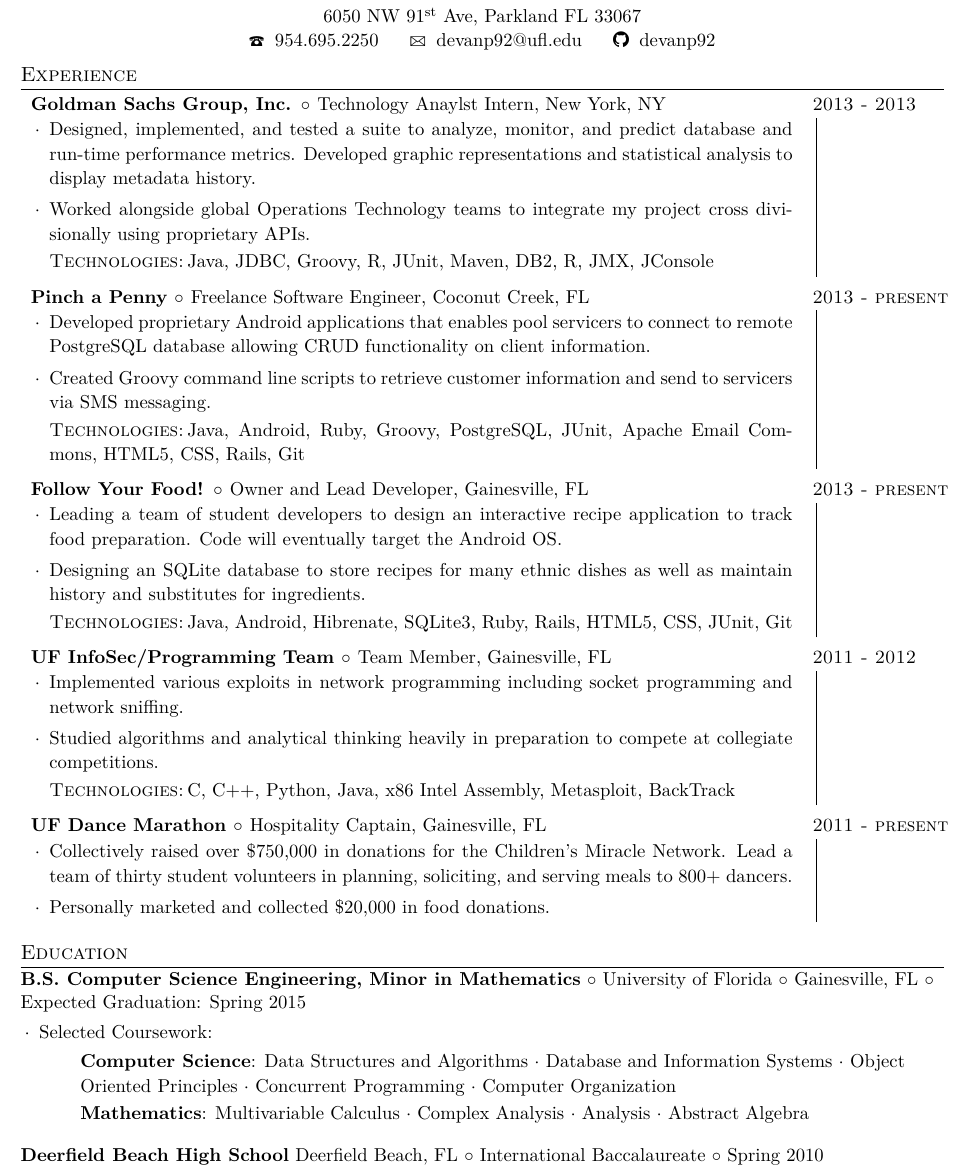
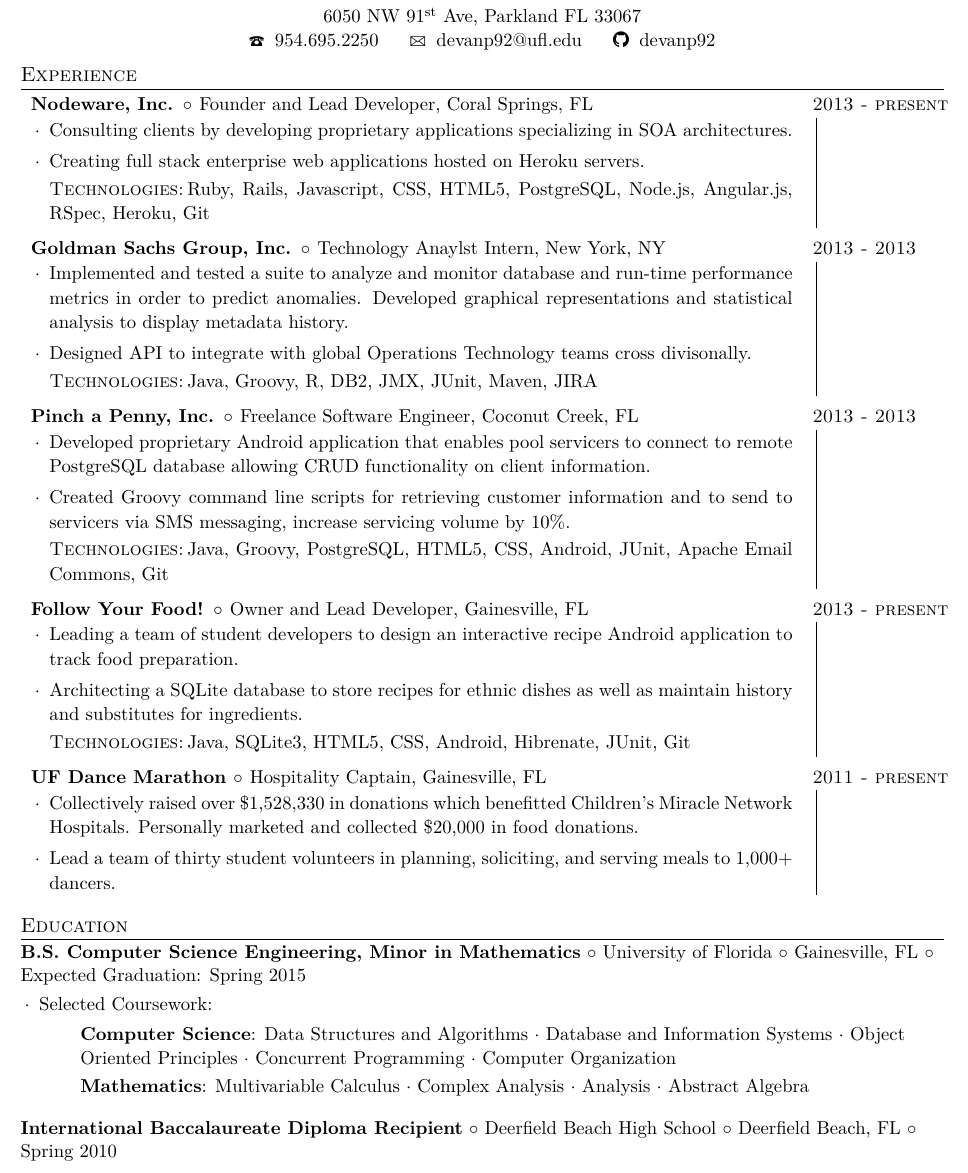
Before and after one commit to devanp92/LaTeX-resume, a LaTeX CV (latex_resume/Devan_Patel_Resume_tex.tex): part of the page, cut so that both start at the same text. Compiled offline with XeLaTeX.

Commit message:
Adding Nodeware and reviewing once again

```diff
--- a/latex_resume/Devan_Patel_Resume_tex.tex
+++ b/latex_resume/Devan_Patel_Resume_tex.tex
@@ -50,7 +50,7 @@
 	{\textbf{#1} $\circ$ #2 $\circ$ #3 $\circ$ #4 \\ \begin{achievements}\item{Selected Coursework:\\#5}\end{achievements}}
 
 \newcommand{\school}[4]
-	{\textbf{#1} #2 $\circ$ #3 $\circ$ #4\\ \vspace*{5pt}}
+	{\textbf{#1} $\circ$ #2 $\circ$ #3 $\circ$ #4\\ \vspace*{5pt}}
 
 \def\Cpp{{C\nolinebreak[4]\hspace{-.05em}\raisebox{.4ex}{\tiny\bf ++}}}
 \def\kt{\vspace*{2pt}\\\textsc{Technologies:\,}}
@@ -64,23 +64,35 @@
 {devanp92}
 % Experience
 \section{Experience}
+
+\employer{Nodeware, Inc.}{Founder and Lead Developer, Coral Springs, FL}{2013 - present}{
+\begin{achievements}
+
+\item{Consulting clients by developing proprietary applications specializing in SOA architectures.}
+
+\item{Creating full stack enterprise web applications hosted on Heroku servers. \kt Ruby, Rails, Javascript, CSS, HTML5, PostgreSQL, Node.js, Angular.js, RSpec, Heroku, Git}
+
+\end{achievements}
+}
+
+
 \employer{Goldman Sachs Group, Inc.}{Technology Anaylst Intern, New York, NY}{2013 - 2013}{
 	\begin{achievements}
 
-	\item{Designed, implemented, and tested a suite to analyze, monitor, and predict database and run-time performance metrics. Developed graphic representations and statistical analysis to display metadata history.}
+	\item{Implemented and tested a suite to analyze and monitor database and run-time performance metrics in order to predict  anomalies. Developed graphical representations and statistical analysis to display metadata history.}
 
-	\item{Worked alongside global Operations Technology teams to integrate my project cross divisionally using proprietary APIs.\kt Java, JDBC, Groovy, R, JUnit, Maven, DB2, R, JMX, JConsole}
+	\item{Designed API to integrate with global Operations Technology teams cross divisonally.\kt Java, Groovy, R, DB2, JMX, JUnit, Maven, JIRA}
 
 	\end{achievements}
 }
 
 
-\employer{Pinch a Penny}{Freelance Software Engineer, Coconut Creek, FL}{2013 - present}{
+\employer{Pinch a Penny, Inc.}{Freelance Software Engineer, Coconut Creek, FL}{2013 - 2013}{
 	\begin{achievements}
 
-	\item{Developed proprietary Android applications that enables pool servicers to connect to remote PostgreSQL database allowing CRUD functionality on client information. }
+	\item{Developed proprietary Android application that enables pool servicers to connect to remote PostgreSQL database allowing CRUD functionality on client information.}
 
-	\item{Created Groovy command line scripts to retrieve customer information and send to servicers via SMS messaging.  \kt Java, Android, Ruby, Groovy, PostgreSQL, JUnit, Apache Email Commons, HTML5, CSS, Rails, Git}
+	\item{Created Groovy command line scripts for retrieving customer information and to send to servicers via SMS messaging, increase servicing volume by 10\%.  \kt Java, Groovy, PostgreSQL, HTML5, CSS, Android, JUnit, Apache Email Commons, Git}
 
 	\end{achievements}
 }
@@ -88,20 +100,9 @@
 \employer{Follow Your Food!}{Owner and Lead Developer, Gainesville, FL}{2013 - present}{
 	\begin{achievements}
 
-	\item{Leading a team of student developers to design an interactive recipe application to track food preparation. Code will eventually target the Android OS.}
+	\item{Leading a team of student developers to design an interactive recipe Android application to track food preparation.}
 
-	\item{Designing an SQLite database to store recipes for many ethnic dishes as well as maintain history and substitutes for ingredients.\kt Java, Android, Hibrenate, SQLite3, Ruby, Rails, HTML5, CSS, JUnit, Git}
-
-	\end{achievements}
-}
-
-\employer{UF InfoSec/Programming Team}{Team Member, Gainesville, FL}{2011 - 2012}{
-	\begin{achievements}
-
-	\item{Implemented various exploits in network programming including socket programming and network sniffing.}
-
-\item{Studied algorithms and analytical thinking heavily in preparation to compete at collegiate competitions.
-\kt C, C++, Python, Java, x86 Intel Assembly, Metasploit, BackTrack}
+	\item{Architecting a SQLite database to store recipes for ethnic dishes as well as maintain history and substitutes for ingredients.\kt Java, SQLite3, HTML5, CSS, Android, Hibrenate, JUnit, Git}
 
 	\end{achievements}
 }
@@ -109,8 +110,8 @@
 \employer{UF Dance Marathon}{Hospitality Captain, Gainesville, FL}{2011 - present} {
 	\begin{achievements}
 
-	\item{Collectively raised over \$750,000 in donations for the Children’s Miracle Network. Lead a team of thirty student volunteers in planning, soliciting, and serving meals to 800+ dancers. }
-	\item{Personally marketed and collected \$20,000 in food donations.}
+	\item{Collectively raised over \$1,528,330 in donations which benefitted Children’s Miracle Network Hospitals. Personally marketed and collected \$20,000 in food donations.}
+	\item{Lead a team of thirty student volunteers in planning, soliciting, and serving meals to 1,000+ dancers. }
 
 	\end{achievements}
 }
@@ -126,6 +127,6 @@
 
 
 
-\school{Deerfield Beach High School}{Deerfield Beach, FL}{International Baccalaureate}{Spring 2010}
+\school{International Baccalaureate Diploma Recipient}{Deerfield Beach High School}{Deerfield Beach, FL}{Spring 2010}
 
 \end{document}
```
Also changed, not shown: latex_resume/Devan_Patel_Resume_tex.pdf, 1 other file.
